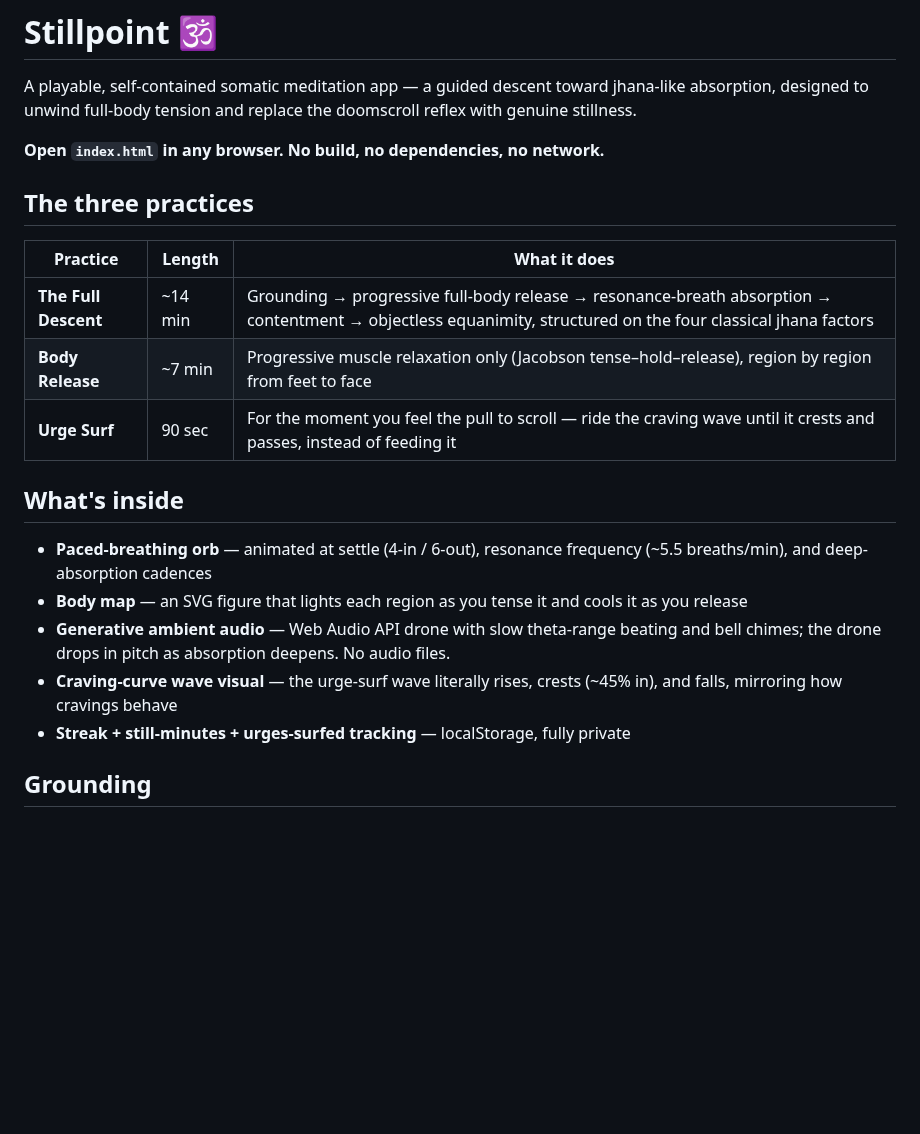
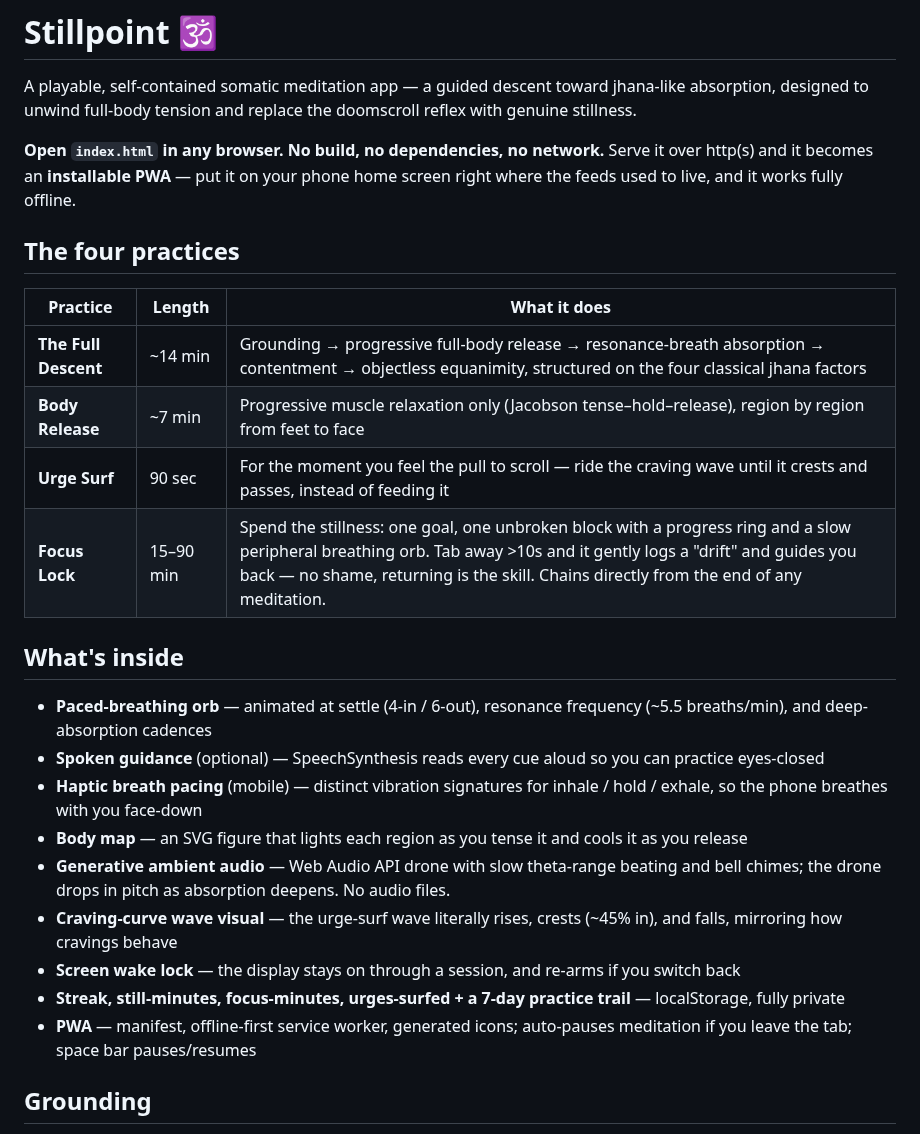
Before and after one commit to githubthebub/taskmind, a Markdown page: README.md, the part around the change. Drawn GitHub-style; blank space fills up the shorter version.

```diff
--- a/README.md
+++ b/README.md
@@ -3,22 +3,28 @@
 A playable, self-contained somatic meditation app — a guided descent toward jhana-like absorption, designed to unwind full-body tension and replace the doomscroll reflex with genuine stillness.
 
 **Open `index.html` in any browser. No build, no dependencies, no network.**
+Serve it over http(s) and it becomes an **installable PWA** — put it on your phone home screen right where the feeds used to live, and it works fully offline.
 
-## The three practices
+## The four practices
 
 | Practice | Length | What it does |
 |---|---|---|
 | **The Full Descent** | ~14 min | Grounding → progressive full-body release → resonance-breath absorption → contentment → objectless equanimity, structured on the four classical jhana factors |
 | **Body Release** | ~7 min | Progressive muscle relaxation only (Jacobson tense–hold–release), region by region from feet to face |
 | **Urge Surf** | 90 sec | For the moment you feel the pull to scroll — ride the craving wave until it crests and passes, instead of feeding it |
+| **Focus Lock** | 15–90 min | Spend the stillness: one goal, one unbroken block with a progress ring and a slow peripheral breathing orb. Tab away >10s and it gently logs a "drift" and guides you back — no shame, returning is the skill. Chains directly from the end of any meditation. |
 
 ## What's inside
 
 - **Paced-breathing orb** — animated at settle (4-in / 6-out), resonance frequency (~5.5 breaths/min), and deep-absorption cadences
+- **Spoken guidance** (optional) — SpeechSynthesis reads every cue aloud so you can practice eyes-closed
+- **Haptic breath pacing** (mobile) — distinct vibration signatures for inhale / hold / exhale, so the phone breathes with you face-down
 - **Body map** — an SVG figure that lights each region as you tense it and cools it as you release
 - **Generative ambient audio** — Web Audio API drone with slow theta-range beating and bell chimes; the drone drops in pitch as absorption deepens. No audio files.
 - **Craving-curve wave visual** — the urge-surf wave literally rises, crests (~45% in), and falls, mirroring how cravings behave
-- **Streak + still-minutes + urges-surfed tracking** — localStorage, fully private
+- **Screen wake lock** — the display stays on through a session, and re-arms if you switch back
+- **Streak, still-minutes, focus-minutes, urges-surfed + a 7-day practice trail** — localStorage, fully private
+- **PWA** — manifest, offline-first service worker, generated icons; auto-pauses meditation if you leave the tab; space bar pauses/resumes
 
 ## Grounding
 
```
Also changed, not shown: icons/apple-touch-icon.png (added), icons/icon-192.png (added), icons/icon-512.png (added), 3 other files.
